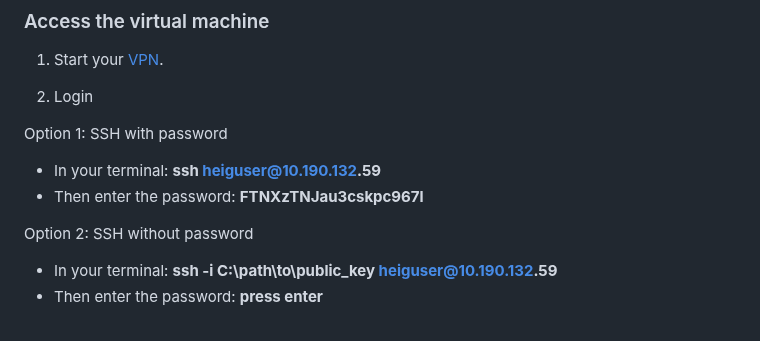
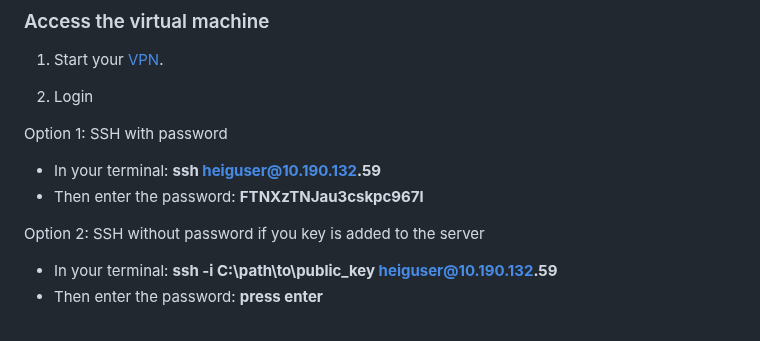
Before and after one commit to AlexandreIorio/GreenMix, a Markdown page: README.md, the part around the change. Rendered like a GitHub page.

```diff
--- a/README.md
+++ b/README.md
@@ -175,7 +175,7 @@ Option 1: SSH with password
 - In your terminal: __ssh heiguser@10.190.132.59__
 - Then enter the password: __FTNXzTNJau3cskpc967l__
 
-Option 2: SSH without password
+Option 2: SSH without password if you key is added to the server
 - In your terminal: __ssh -i C:\path\to\public_key heiguser@10.190.132.59__
 - Then enter the password: __press enter__
 
```
